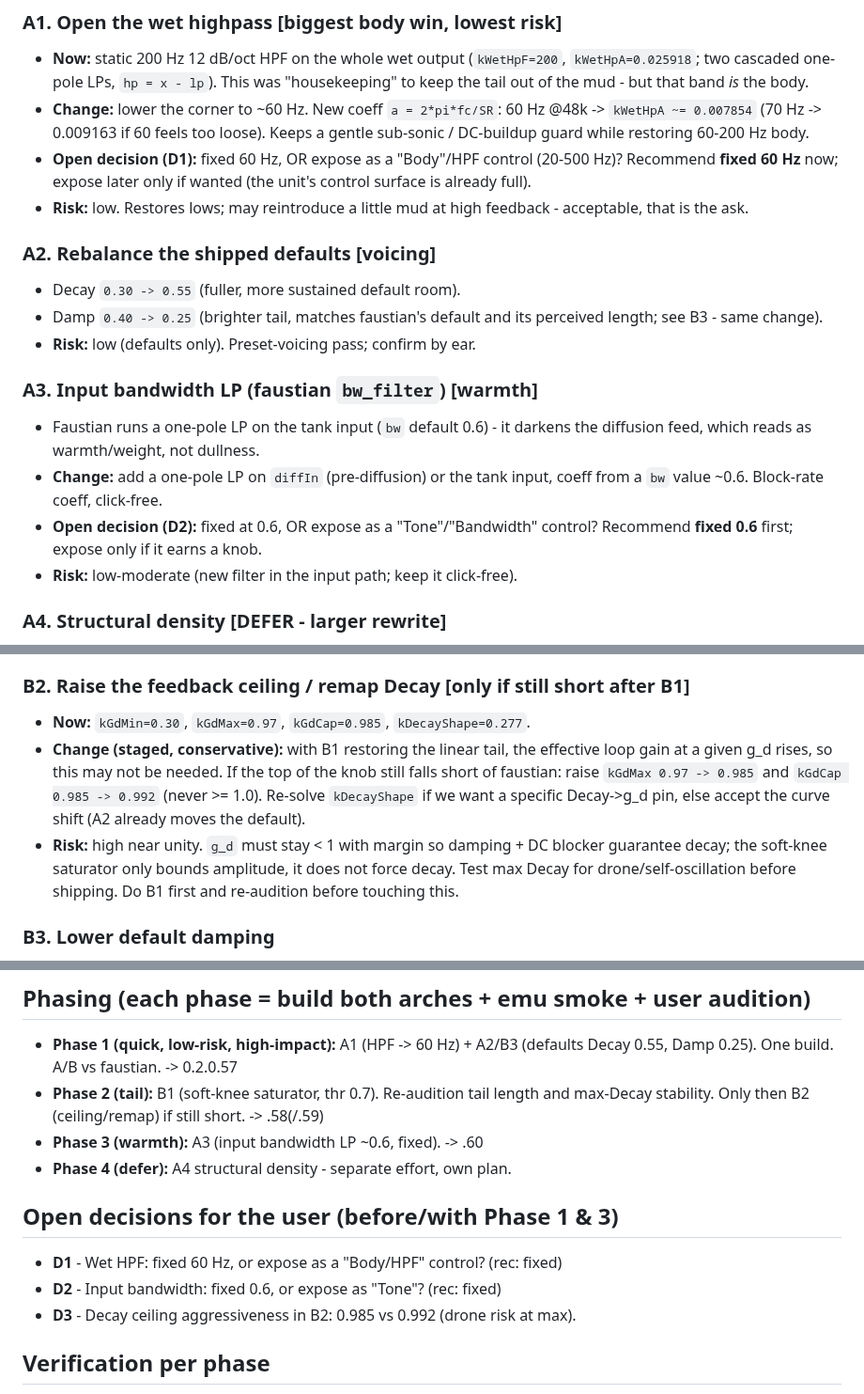
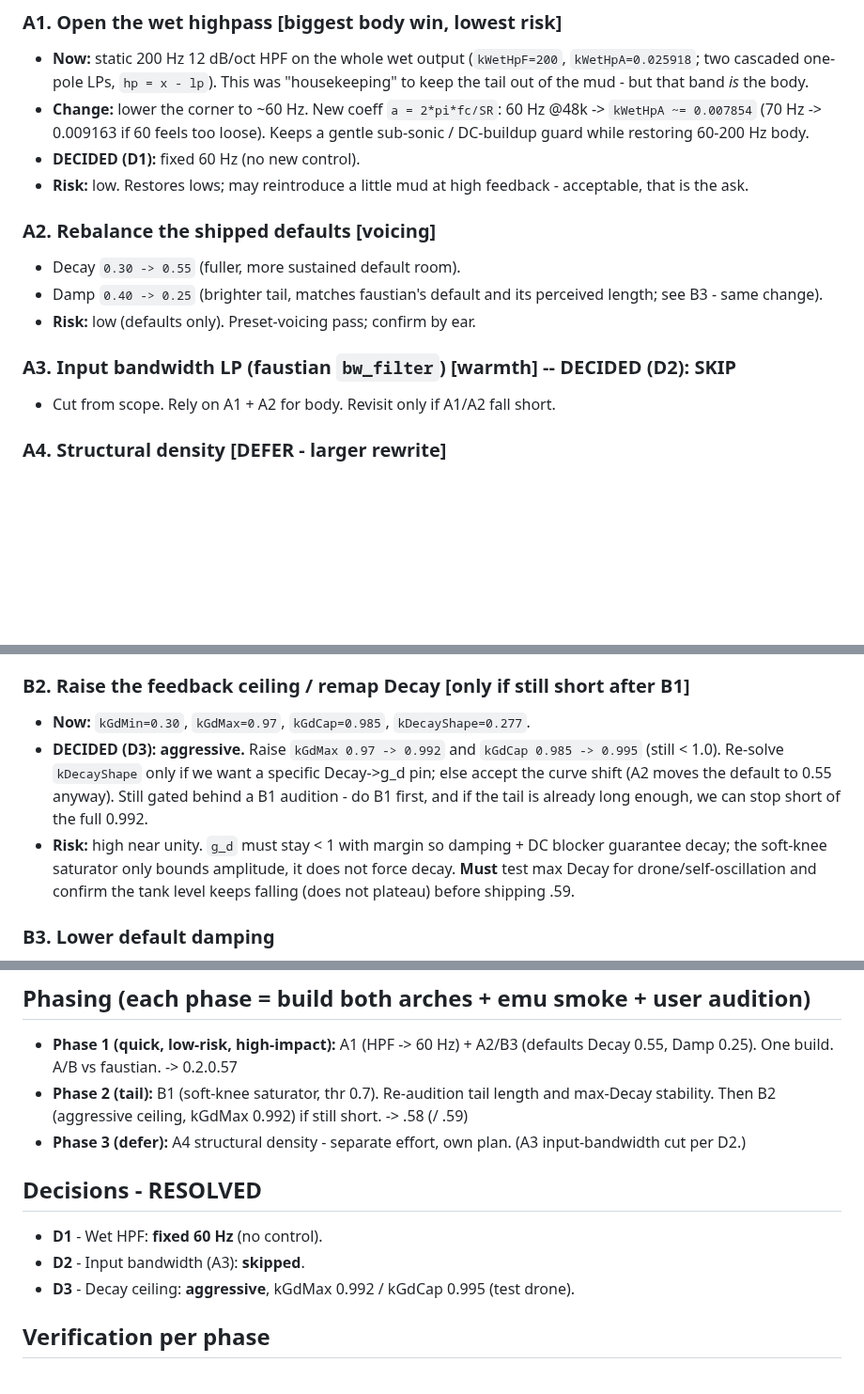
Before and after one commit to stolmine/er-301-habitat, a Markdown page: planning/fabula-body-decay-plan.md, 3 parts joined by grey strips. Shown at 94% size. GitHub-like rendering; blank space fills up the shorter version.

Commit message:
[hab:fabula-am335x] plan: resolve body/decay decisions (fixed 60Hz HPF, skip input BW, aggressive decay ceiling)
Co-Authored-By: Claude Fable 5 <noreply@anthropic.com>

```diff
--- a/planning/fabula-body-decay-plan.md
+++ b/planning/fabula-body-decay-plan.md
@@ -24,9 +24,7 @@ practical, verify at the binary level).
 - **Change:** lower the corner to ~60 Hz. New coeff `a = 2*pi*fc/SR`:
   60 Hz @48k -> `kWetHpA ~= 0.007854` (70 Hz -> 0.009163 if 60 feels too loose).
   Keeps a gentle sub-sonic / DC-buildup guard while restoring 60-200 Hz body.
-- **Open decision (D1):** fixed 60 Hz, OR expose as a "Body"/HPF control
-  (20-500 Hz)? Recommend **fixed 60 Hz** now; expose later only if wanted (the
-  unit's control surface is already full).
+- **DECIDED (D1):** fixed 60 Hz (no new control).
 - **Risk:** low. Restores lows; may reintroduce a little mud at high feedback -
   acceptable, that is the ask.
 
@@ -36,14 +34,8 @@ practical, verify at the binary level).
   perceived length; see B3 - same change).
 - **Risk:** low (defaults only). Preset-voicing pass; confirm by ear.
 
-### A3. Input bandwidth LP (faustian `bw_filter`)  [warmth]
-- Faustian runs a one-pole LP on the tank input (`bw` default 0.6) - it darkens
-  the diffusion feed, which reads as warmth/weight, not dullness.
-- **Change:** add a one-pole LP on `diffIn` (pre-diffusion) or the tank input,
-  coeff from a `bw` value ~0.6. Block-rate coeff, click-free.
-- **Open decision (D2):** fixed at 0.6, OR expose as a "Tone"/"Bandwidth"
-  control? Recommend **fixed 0.6** first; expose only if it earns a knob.
-- **Risk:** low-moderate (new filter in the input path; keep it click-free).
+### A3. Input bandwidth LP (faustian `bw_filter`)  [warmth]  -- DECIDED (D2): SKIP
+- Cut from scope. Rely on A1 + A2 for body. Revisit only if A1/A2 fall short.
 
 ### A4. Structural density  [DEFER - larger rewrite]
 - Faustian's single long serial tank (4 decay diffusers + 4 multi-tap delay
@@ -88,16 +80,15 @@ faustian's ~0.64). The gap is structural.
 
 ### B2. Raise the feedback ceiling / remap Decay  [only if still short after B1]
 - **Now:** `kGdMin=0.30`, `kGdMax=0.97`, `kGdCap=0.985`, `kDecayShape=0.277`.
-- **Change (staged, conservative):** with B1 restoring the linear tail, the
-  effective loop gain at a given g_d rises, so this may not be needed. If the
-  top of the knob still falls short of faustian: raise `kGdMax 0.97 -> 0.985`
-  and `kGdCap 0.985 -> 0.992` (never >= 1.0). Re-solve `kDecayShape` if we want
-  a specific Decay->g_d pin, else accept the curve shift (A2 already moves the
-  default).
+- **DECIDED (D3): aggressive.** Raise `kGdMax 0.97 -> 0.992` and
+  `kGdCap 0.985 -> 0.995` (still < 1.0). Re-solve `kDecayShape` only if we want a
+  specific Decay->g_d pin; else accept the curve shift (A2 moves the default to
+  0.55 anyway). Still gated behind a B1 audition - do B1 first, and if the tail
+  is already long enough, we can stop short of the full 0.992.
 - **Risk:** high near unity. `g_d` must stay < 1 with margin so damping + DC
   blocker guarantee decay; the soft-knee saturator only bounds amplitude, it
-  does not force decay. Test max Decay for drone/self-oscillation before
-  shipping. Do B1 first and re-audition before touching this.
+  does not force decay. **Must** test max Decay for drone/self-oscillation and
+  confirm the tank level keeps falling (does not plateau) before shipping .59.
 
 ### B3. Lower default damping
 - Same edit as A2 (Damp default 0.40 -> 0.25). Damping is an in-loop LP applied
@@ -115,14 +106,15 @@ faustian's ~0.64). The gap is structural.
 - **Phase 1 (quick, low-risk, high-impact):** A1 (HPF -> 60 Hz) + A2/B3
   (defaults Decay 0.55, Damp 0.25). One build. A/B vs faustian.  -> 0.2.0.57
 - **Phase 2 (tail):** B1 (soft-knee saturator, thr 0.7). Re-audition tail length
-  and max-Decay stability. Only then B2 (ceiling/remap) if still short. -> .58(/.59)
-- **Phase 3 (warmth):** A3 (input bandwidth LP ~0.6, fixed). -> .60
-- **Phase 4 (defer):** A4 structural density - separate effort, own plan.
+  and max-Decay stability. Then B2 (aggressive ceiling, kGdMax 0.992) if still
+  short. -> .58 (/ .59)
+- **Phase 3 (defer):** A4 structural density - separate effort, own plan.
+  (A3 input-bandwidth cut per D2.)
 
-## Open decisions for the user (before/with Phase 1 & 3)
-- **D1** - Wet HPF: fixed 60 Hz, or expose as a "Body/HPF" control? (rec: fixed)
-- **D2** - Input bandwidth: fixed 0.6, or expose as "Tone"? (rec: fixed)
-- **D3** - Decay ceiling aggressiveness in B2: 0.985 vs 0.992 (drone risk at max).
+## Decisions - RESOLVED
+- **D1** - Wet HPF: **fixed 60 Hz** (no control).
+- **D2** - Input bandwidth (A3): **skipped**.
+- **D3** - Decay ceiling: **aggressive**, kGdMax 0.992 / kGdCap 0.995 (test drone).
 
 ## Verification per phase
 - Both arches build clean; `check-neon-hints.sh` clean; FabricGraphic vtable
```
